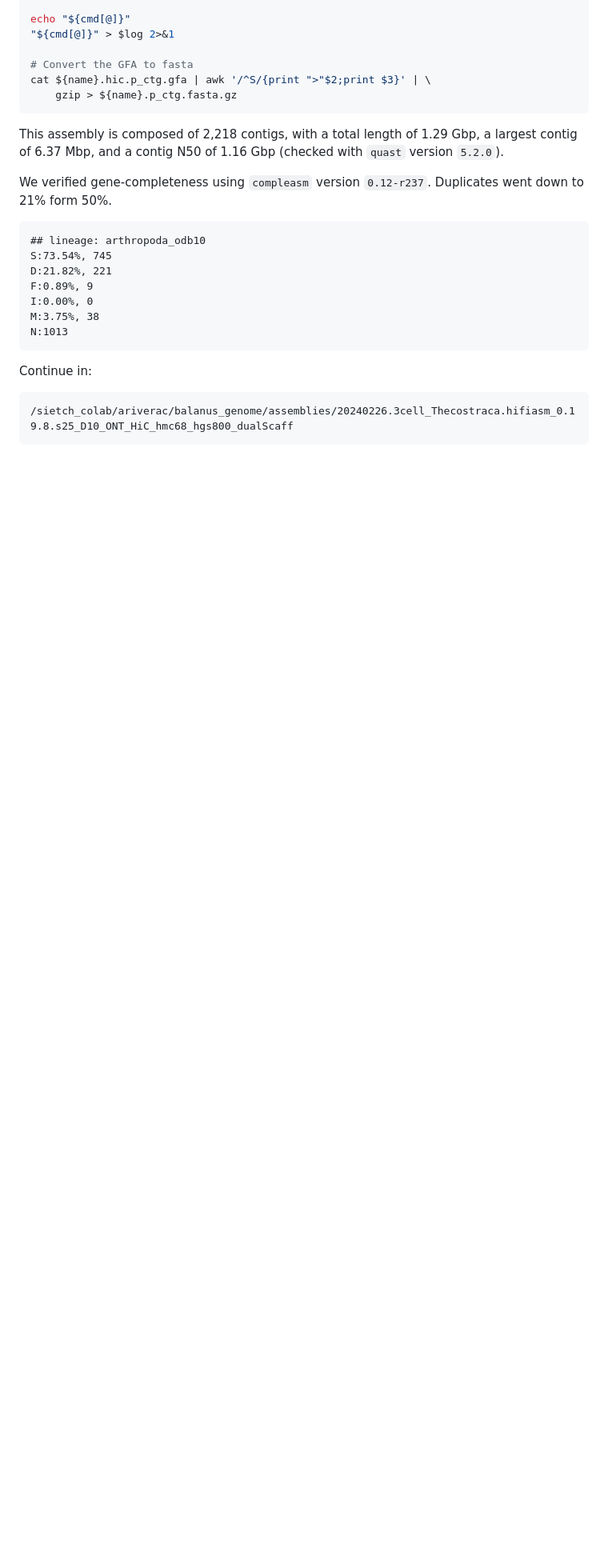
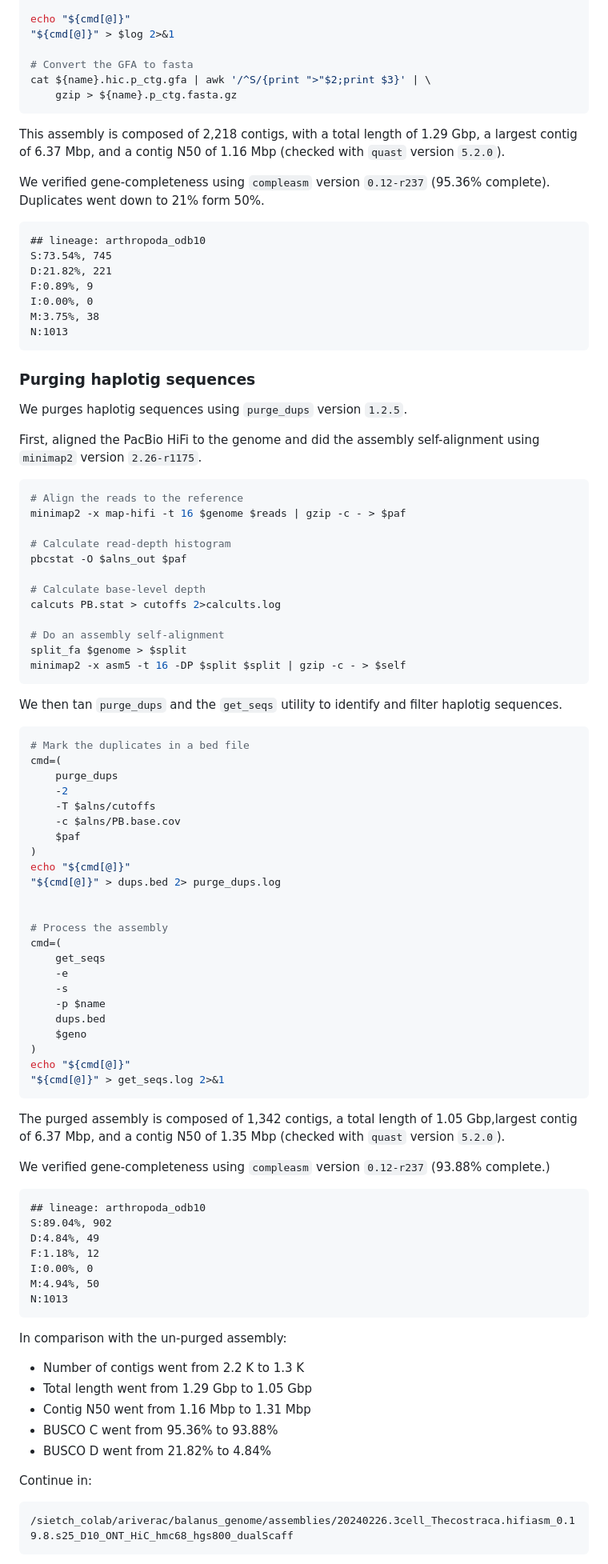
Before and after one commit to kr-colab/balanus_genome_ms, a Markdown page: README.md, the part around the change printed below. Shown: that part at 80% size. Drawn GitHub-style; blank space fills up the shorter version.

Commit message:
Added balGla purge_dups

````diff
--- a/README.md
+++ b/README.md
@@ -276,9 +276,9 @@ cat ${name}.hic.p_ctg.gfa | awk '/^S/{print ">"$2;print $3}' | \
     gzip > ${name}.p_ctg.fasta.gz
 ```
 
-This assembly is composed of 2,218 contigs, with a total length of 1.29 Gbp, a largest contig of 6.37 Mbp, and a contig N50 of 1.16 Gbp (checked with `quast` version `5.2.0`).
+This assembly is composed of 2,218 contigs, with a total length of 1.29 Gbp, a largest contig of 6.37 Mbp, and a contig N50 of 1.16 Mbp (checked with `quast` version `5.2.0`).
 
-We verified gene-completeness using `compleasm` version `0.12-r237`. Duplicates went down to 21% form 50%.
+We verified gene-completeness using `compleasm` version `0.12-r237` (95.36% complete). Duplicates went down to 21% form 50%.
 
 ```
 ## lineage: arthropoda_odb10
@@ -290,6 +290,77 @@ M:3.75%, 38
 N:1013
 ```
 
+### Purging haplotig sequences
+
+We purges haplotig sequences using `purge_dups` version `1.2.5`.
+
+First, aligned the PacBio HiFi to the genome and did the assembly self-alignment using `minimap2` version `2.26-r1175`.
+
+```sh
+# Align the reads to the reference
+minimap2 -x map-hifi -t 16 $genome $reads | gzip -c - > $paf
+
+# Calculate read-depth histogram
+pbcstat -O $alns_out $paf
+
+# Calculate base-level depth
+calcuts PB.stat > cutoffs 2>calcults.log
+
+# Do an assembly self-alignment
+split_fa $genome > $split
+minimap2 -x asm5 -t 16 -DP $split $split | gzip -c - > $self
+```
+
+We then tan `purge_dups` and the `get_seqs` utility to identify and filter haplotig sequences.
+
+```sh
+# Mark the duplicates in a bed file
+cmd=(
+    purge_dups
+    -2
+    -T $alns/cutoffs
+    -c $alns/PB.base.cov
+    $paf
+)
+echo "${cmd[@]}"
+"${cmd[@]}" > dups.bed 2> purge_dups.log
+
+
+# Process the assembly
+cmd=(
+    get_seqs
+    -e
+    -s
+    -p $name
+    dups.bed
+    $geno
+)
+echo "${cmd[@]}"
+"${cmd[@]}" > get_seqs.log 2>&1
+```
+
+The purged assembly is composed of 1,342 contigs, a total length of 1.05 Gbp,largest contig of 6.37 Mbp, and a contig N50 of 1.35 Mbp (checked with `quast` version `5.2.0`).
+
+We verified gene-completeness using `compleasm` version `0.12-r237` (93.88% complete.)
+
+```
+## lineage: arthropoda_odb10
+S:89.04%, 902
+D:4.84%, 49
+F:1.18%, 12
+I:0.00%, 0
+M:4.94%, 50
+N:1013
+```
+
+In comparison with the un-purged assembly:
+
+* Number of contigs went from 2.2 K to 1.3 K
+* Total length went from 1.29 Gbp to 1.05 Gbp
+* Contig N50 went from 1.16 Mbp to 1.31 Mbp
+* BUSCO C went from 95.36% to 93.88%
+* BUSCO D went from 21.82% to 4.84%
+
 <!--- TODO --->
 Continue in:
 ```
````
Also changed, not shown: other parts of README.md (+0 -1 lines).
